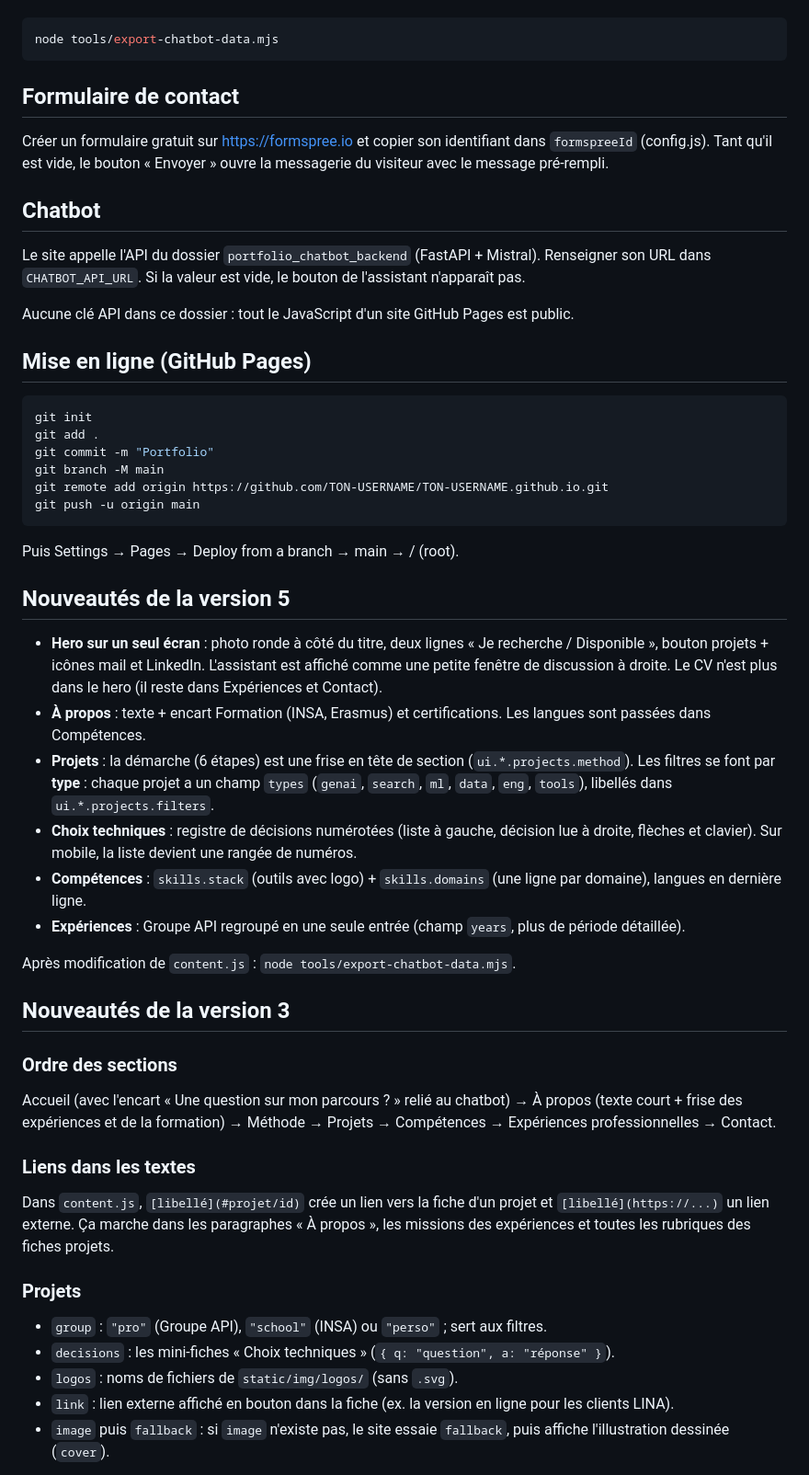
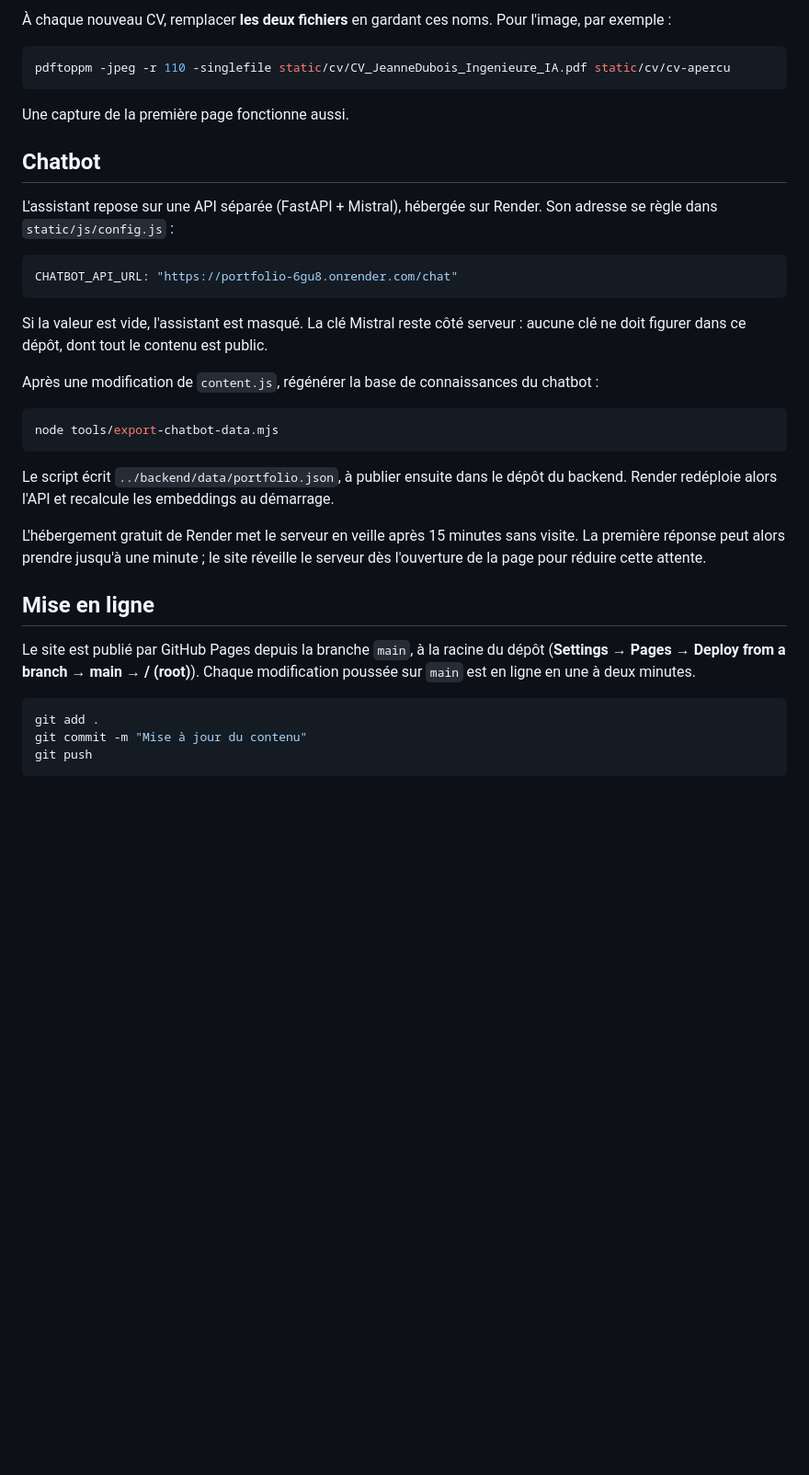
Before and after one commit to jeanneduboisIA/jeanneduboisia.github.io, a Markdown page: README.md, the part around one of its changes. Shown at 92% size. Rendered like a GitHub page; blank space fills up the shorter version.

````diff
--- a/README.md
+++ b/README.md
@@ -42,61 +66,37 @@ Après une modification du contenu, mettre à jour le chatbot :
+À chaque nouveau CV, remplacer **les deux fichiers** en gardant ces noms. Pour l'image, par exemple :
+
+```powershell
+pdftoppm -jpeg -r 110 -singlefile static/cv/CV_JeanneDubois_Ingenieure_IA.pdf static/cv/cv-apercu
+```
+
+Une capture de la première page fonctionne aussi.
+
+## Chatbot
+
+L'assistant repose sur une API séparée (FastAPI + Mistral), hébergée sur Render. Son adresse se règle dans `static/js/config.js` :
+
+```js
+CHATBOT_API_URL: "https://portfolio-6gu8.onrender.com/chat"
+```
+
+Si la valeur est vide, l'assistant est masqué. La clé Mistral reste côté serveur : aucune clé ne doit figurer dans ce dépôt, dont tout le contenu est public.
+
+Après une modification de `content.js`, régénérer la base de connaissances du chatbot :
 
 ```powershell
 node tools/export-chatbot-data.mjs
 ```
 
-## Formulaire de contact
+Le script écrit `../backend/data/portfolio.json`, à publier ensuite dans le dépôt du backend. Render redéploie alors l'API et recalcule les embeddings au démarrage.
 
-Créer un formulaire gratuit sur https://formspree.io et copier son identifiant dans
-`formspreeId` (config.js). Tant qu'il est vide, le bouton « Envoyer » ouvre la messagerie
-du visiteur avec le message pré-rempli.
+L'hébergement gratuit de Render met le serveur en veille après 15 minutes sans visite. La première réponse peut alors prendre jusqu'à une minute ; le site réveille le serveur dès l'ouverture de la page pour réduire cette attente.
 
-## Chatbot
+## Mise en ligne
 
-Le site appelle l'API du dossier `portfolio_chatbot_backend` (FastAPI + Mistral).
-Renseigner son URL dans `CHATBOT_API_URL`. Si la valeur est vide, le bouton de l'assistant
-n'apparaît pas.
-
-Aucune clé API dans ce dossier : tout le JavaScript d'un site GitHub Pages est public.
-
-## Mise en ligne (GitHub Pages)
+Le site est publié par GitHub Pages depuis la branche `main`, à la racine du dépôt (**Settings → Pages → Deploy from a branch → main → / (root)**). Chaque modification poussée sur `main` est en ligne en une à deux minutes.
 
 ```powershell
-git init
 git add .
-git commit -m "Portfolio"
-git branch -M main
-git remote add origin https://github.com/TON-USERNAME/TON-USERNAME.github.io.git
-git push -u origin main
+git commit -m "Mise à jour du contenu"
+git push
 ```
-
-Puis Settings → Pages → Deploy from a branch → main → / (root).
-
-## Nouveautés de la version 5
-
-- **Hero sur un seul écran** : photo ronde à côté du titre, deux lignes « Je recherche / Disponible », bouton projets + icônes mail et LinkedIn. L'assistant est affiché comme une petite fenêtre de discussion à droite. Le CV n'est plus dans le hero (il reste dans Expériences et Contact).
-- **À propos** : texte + encart Formation (INSA, Erasmus) et certifications. Les langues sont passées dans Compétences.
-- **Projets** : la démarche (6 étapes) est une frise en tête de section (`ui.*.projects.method`). Les filtres se font par **type** : chaque projet a un champ `types` (`genai`, `search`, `ml`, `data`, `eng`, `tools`), libellés dans `ui.*.projects.filters`.
-- **Choix techniques** : registre de décisions numérotées (liste à gauche, décision lue à droite, flèches et clavier). Sur mobile, la liste devient une rangée de numéros.
-- **Compétences** : `skills.stack` (outils avec logo) + `skills.domains` (une ligne par domaine), langues en dernière ligne.
-- **Expériences** : Groupe API regroupé en une seule entrée (champ `years`, plus de période détaillée).
-
-Après modification de `content.js` : `node tools/export-chatbot-data.mjs`.
-
-## Nouveautés de la version 3
-
-### Ordre des sections
-
-Accueil (avec l'encart « Une question sur mon parcours ? » relié au chatbot) → À propos (texte court + frise des expériences et de la formation) → Méthode → Projets → Compétences → Expériences professionnelles → Contact.
-
-### Liens dans les textes
-
-Dans `content.js`, `[libellé](#projet/id)` crée un lien vers la fiche d'un projet et `[libellé](https://...)` un lien externe. Ça marche dans les paragraphes « À propos », les missions des expériences et toutes les rubriques des fiches projets.
-
-### Projets
-
-- `group` : `"pro"` (Groupe API), `"school"` (INSA) ou `"perso"` ; sert aux filtres.
-- `decisions` : les mini-fiches « Choix techniques » (`{ q: "question", a: "réponse" }`).
-- `logos` : noms de fichiers de `static/img/logos/` (sans `.svg`).
-- `link` : lien externe affiché en bouton dans la fiche (ex. la version en ligne pour les clients LINA).
-- `image` puis `fallback` : si `image` n'existe pas, le site essaie `fallback`, puis affiche l'illustration dessinée (`cover`).
-
````
Also changed, not shown: other parts of README.md (+45 -51 lines).
